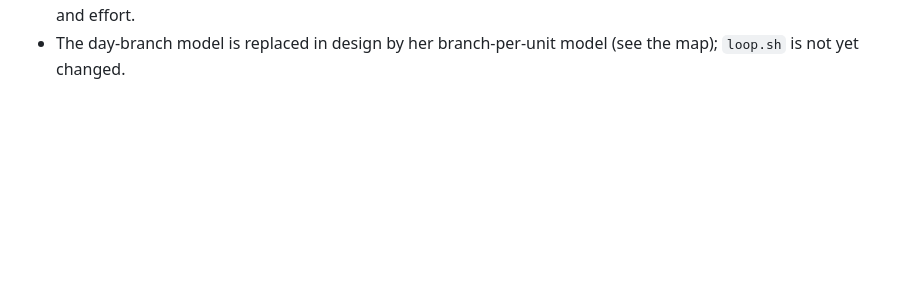
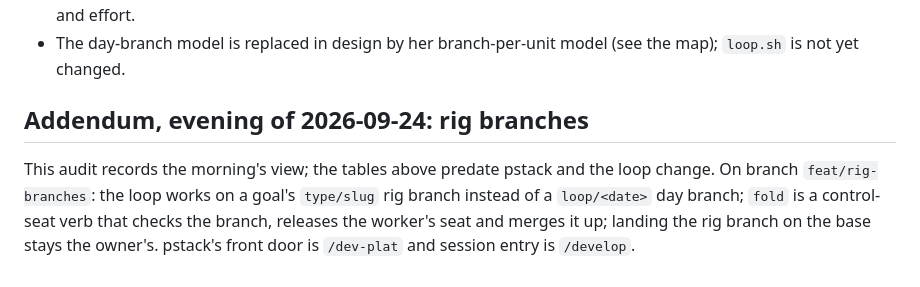
Before and after one commit to raulduk3/raspy-dev, a Markdown page: docs/skills-audit.md, the part around the change. GitHub-like rendering; blank space fills up the shorter version.

Commit message:
docs(loop): Say who releases a blocked seat; date the audit

```diff
--- a/docs/skills-audit.md
+++ b/docs/skills-audit.md
@@ -244,3 +244,11 @@ design to the platform's where they differ. On branch `feat/pstack-skills`:
   workers' model and effort.
 - The day-branch model is replaced in design by her branch-per-unit model (see the map);
   `loop.sh` is not yet changed.
+
+## Addendum, evening of 2026-09-24: rig branches
+
+This audit records the morning's view; the tables above predate pstack and the loop change. On
+branch `feat/rig-branches`: the loop works on a goal's `type/slug` rig branch instead of a
+`loop/<date>` day branch; `fold` is a control-seat verb that checks the branch, releases the
+worker's seat and merges it up; landing the rig branch on the base stays the owner's. pstack's
+front door is `/dev-plat` and session entry is `/develop`.
```
Also changed, not shown: skills/loop/SKILL.md (+3 -2 lines).
